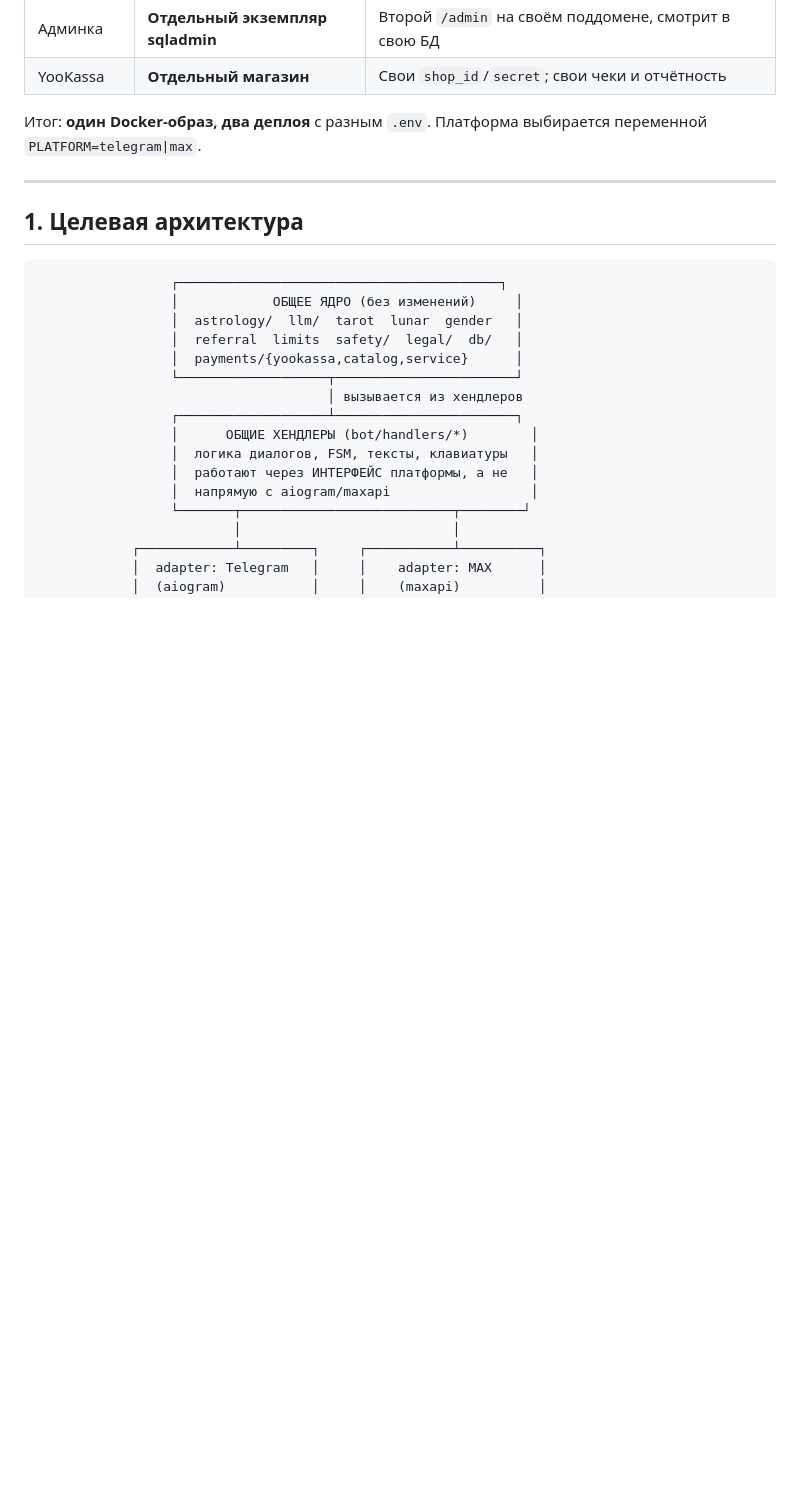
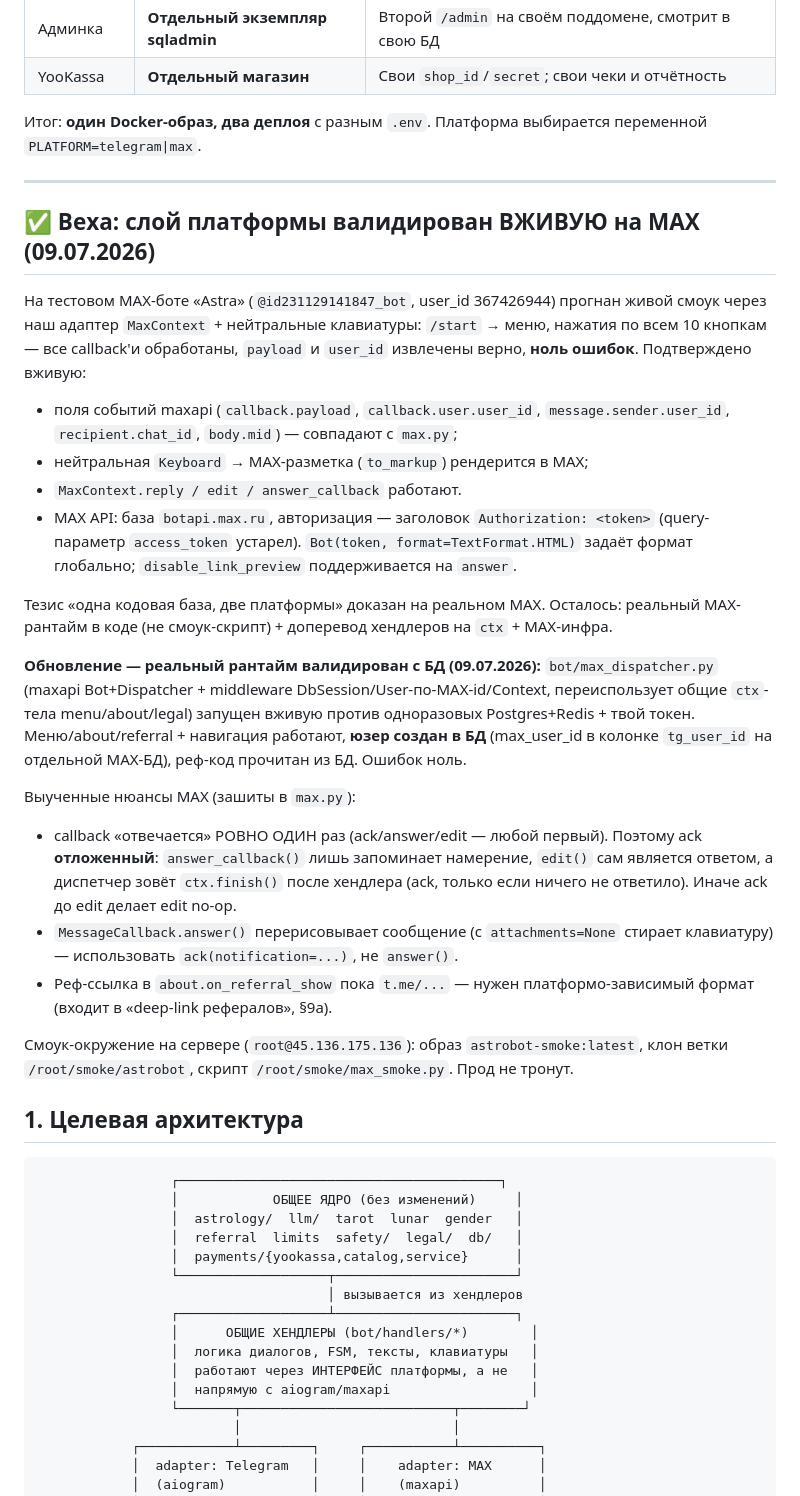
Before and after one commit to chiaker/astrobot, a Markdown page: MAX_MIGRATION_PLAN.md, the part around the change. Rendered like a GitHub page; blank space fills up the shorter version.

Commit message:
docs: record live DB-backed MAX runtime validation + MAX callback nuances
Co-Authored-By: Claude Opus 4.8 <noreply@anthropic.com>

```diff
--- a/MAX_MIGRATION_PLAN.md
+++ b/MAX_MIGRATION_PLAN.md
@@ -16,6 +16,42 @@
 `PLATFORM=telegram|max`.
 
 ---
+
+## ✅ Веха: слой платформы валидирован ВЖИВУЮ на MAX (09.07.2026)
+
+На тестовом MAX-боте «Astra» (`@id231129141847_bot`, user_id 367426944) прогнан
+живой смоук через наш адаптер `MaxContext` + нейтральные клавиатуры:
+`/start` → меню, нажатия по всем 10 кнопкам — все callback'и обработаны, `payload`
+и `user_id` извлечены верно, **ноль ошибок**. Подтверждено вживую:
+- поля событий maxapi (`callback.payload`, `callback.user.user_id`,
+  `message.sender.user_id`, `recipient.chat_id`, `body.mid`) — совпадают с `max.py`;
+- нейтральная `Keyboard` → MAX-разметка (`to_markup`) рендерится в MAX;
+- `MaxContext.reply / edit / answer_callback` работают.
+- MAX API: база `botapi.max.ru`, авторизация — заголовок `Authorization: <token>`
+  (query-параметр `access_token` устарел). `Bot(token, format=TextFormat.HTML)`
+  задаёт формат глобально; `disable_link_preview` поддерживается на `answer`.
+
+Тезис «одна кодовая база, две платформы» доказан на реальном MAX. Осталось: реальный
+MAX-рантайм в коде (не смоук-скрипт) + доперевод хендлеров на `ctx` + MAX-инфра.
+
+**Обновление — реальный рантайм валидирован с БД (09.07.2026):** `bot/max_dispatcher.py`
+(maxapi Bot+Dispatcher + middleware DbSession/User-по-MAX-id/Context, переиспользует общие
+`ctx`-тела menu/about/legal) запущен вживую против одноразовых Postgres+Redis + твой токен.
+Меню/about/referral + навигация работают, **юзер создан в БД** (max_user_id в колонке
+`tg_user_id` на отдельной MAX-БД), реф-код прочитан из БД. Ошибок ноль.
+
+Выученные нюансы MAX (зашиты в `max.py`):
+- callback «отвечается» РОВНО ОДИН раз (ack/answer/edit — любой первый). Поэтому ack
+  **отложенный**: `answer_callback()` лишь запоминает намерение, `edit()` сам является
+  ответом, а диспетчер зовёт `ctx.finish()` после хендлера (ack, только если ничего не
+  ответило). Иначе ack до edit делает edit no-op.
+- `MessageCallback.answer()` перерисовывает сообщение (с `attachments=None` стирает
+  клавиатуру) — использовать `ack(notification=...)`, не `answer()`.
+- Реф-ссылка в `about.on_referral_show` пока `t.me/...` — нужен платформо-зависимый формат
+  (входит в «deep-link рефералов», §9a).
+
+Смоук-окружение на сервере (`root@45.136.175.136`): образ `astrobot-smoke:latest`,
+клон ветки `/root/smoke/astrobot`, скрипт `/root/smoke/max_smoke.py`. Прод не тронут.
 
 ## 1. Целевая архитектура
 
```
